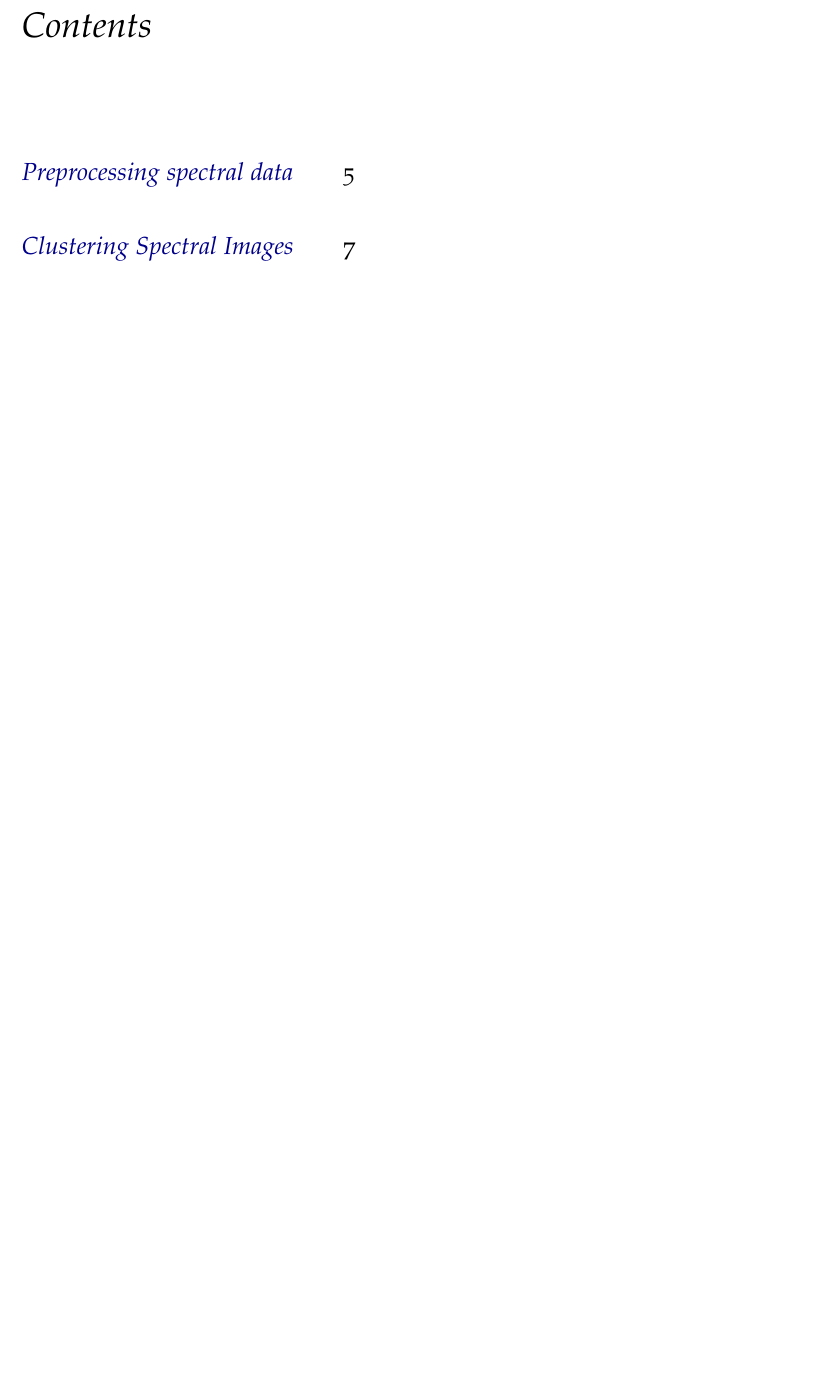
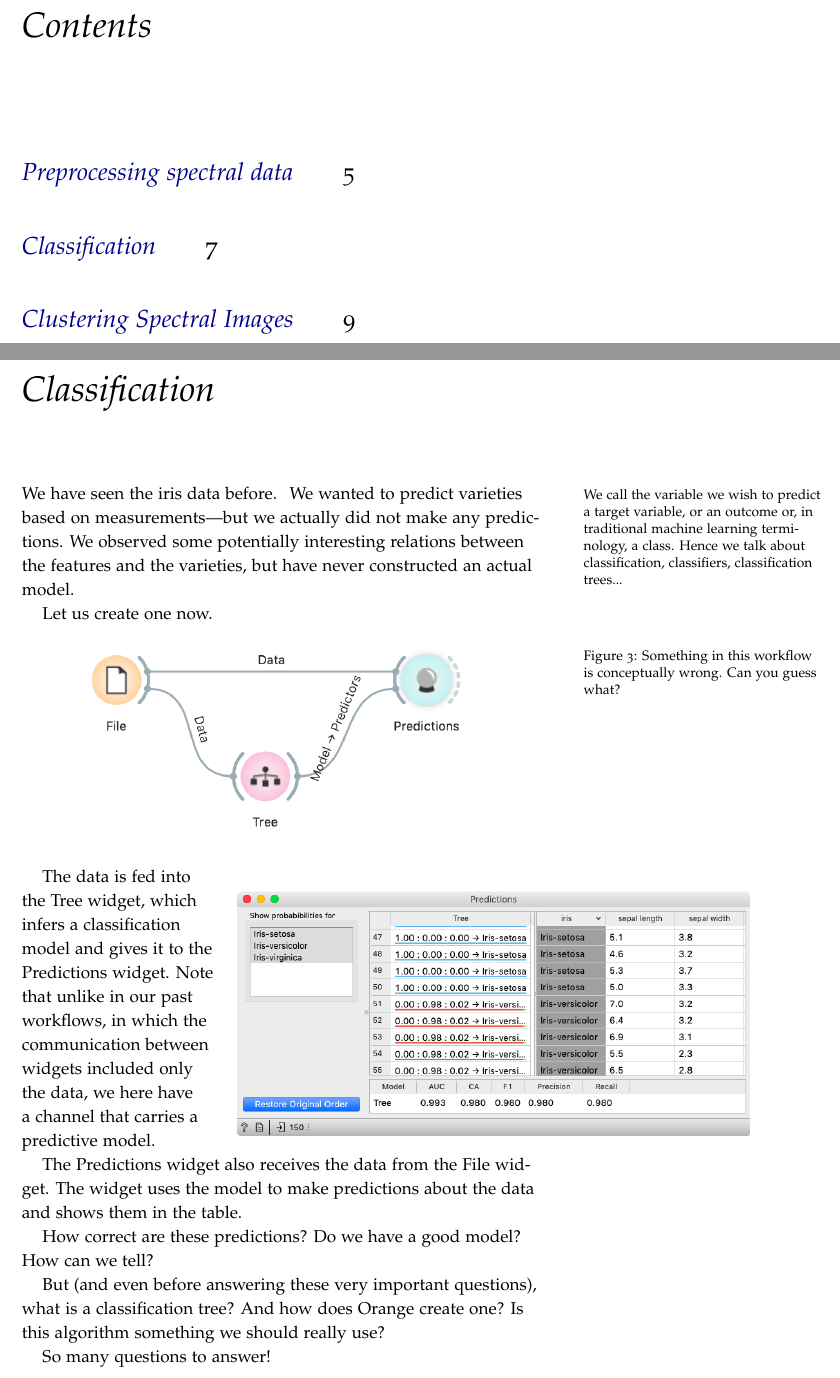
Before and after one commit to biolab/orange-lecture-notes, a LaTeX book (main.tex, which reads ch-classification.tex): part of page 3 of 11 before the commit and two parts of pages 3 and 7 of 13 after it, the two joined at a grey line, cut so that both start at the same text, the shorter picture padded with empty space. Compiled offline with pdfLaTeX.

Commit message:
Classification

```diff
--- /dev/null
+++ b/ch-classification.tex
@@ -0,0 +1,29 @@
+\chapter{Classification}
+\label{ch:classification}
+
+We have seen the iris data before. \marginnote{We call the variable we wish to predict a target variable, or an outcome or, in traditional machine learning terminology, a class. Hence we talk about classification, classifiers, classification trees...} We wanted to predict varieties based on measurements---but we actually did not make any predictions. We observed some potentially interesting relations between the features and the varieties, but have never constructed an actual model.
+
+Let us create one now.
+
+\begin{figure}[h]
+    \centering
+    \vspace{-0.2cm}
+    \includegraphics[scale=0.4]{graphics/ch-classification/predictions-workflow.png}
+    \caption{Something in this workflow is conceptually wrong. Can you guess what?}
+    \label{fig:spectral_preprocessing-fig2}
+\end{figure}
+
+\begin{wrapfigure}{o}{1.1\textwidth}
+    \includegraphics[scale=0.4]{graphics/ch-classification/predictions.png}
+    \label{fig:classification-predictions}
+\end{wrapfigure}
+
+The data is fed into the Tree widget, which infers a classification model and gives it to the Predictions widget. Note that unlike in our past workflows, in which the communication between widgets included only the data, we here have a channel that carries a predictive model.
+
+The Predictions widget also receives the data from the File widget. The widget uses the model to make predictions about the data and shows them in the table.
+
+How correct are these predictions? Do we have a good model? How can we tell?
+
+But (and even before answering these very important questions), what is a classification tree? And how does Orange create one? Is this algorithm something we should really use?
+
+So many questions to answer!
```
Also changed, not shown: main.tex (+2 -1 lines), graphics/ch-classification/predictions-workflow.png (added), graphics/ch-classification/predictions.png (added).
